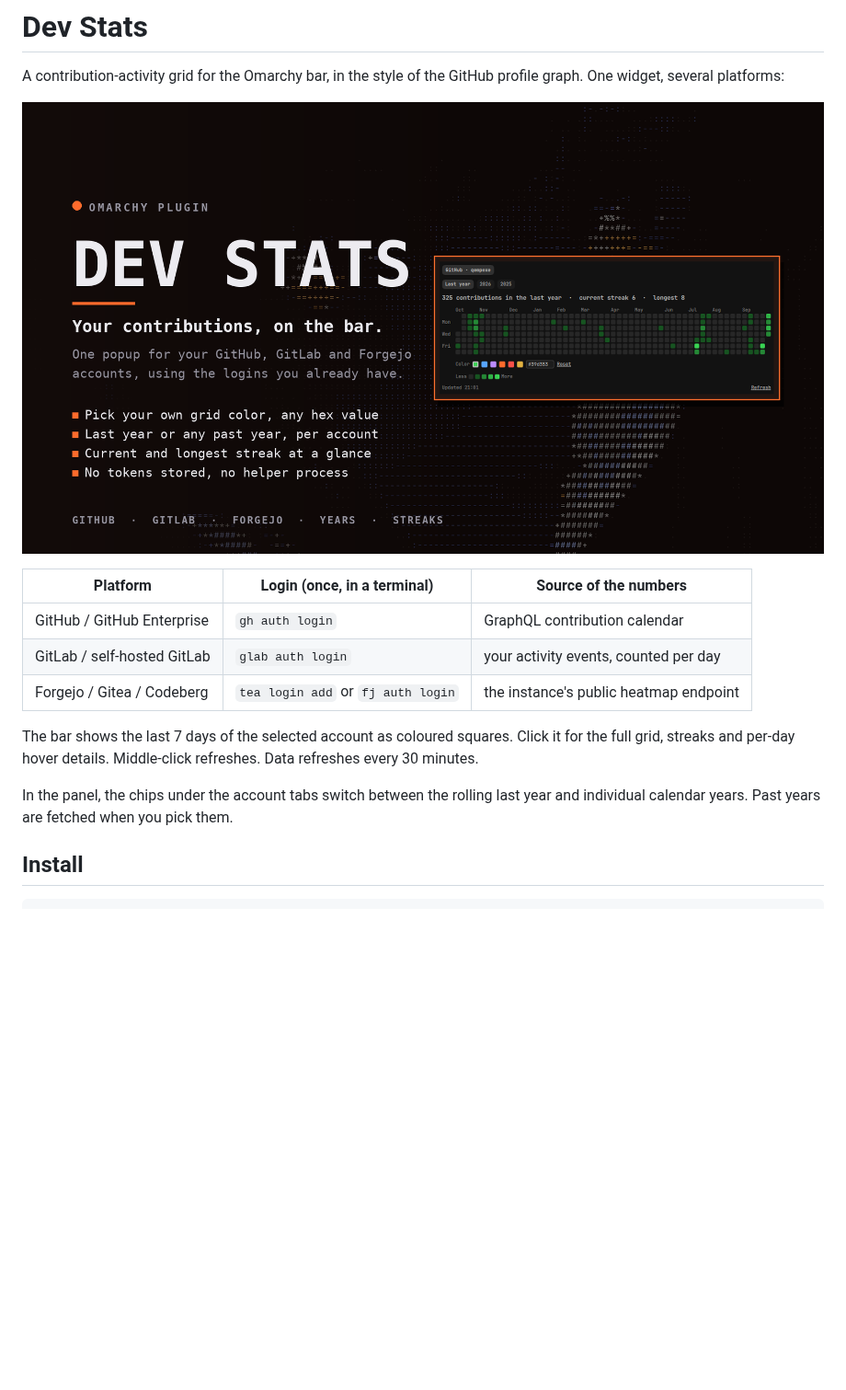
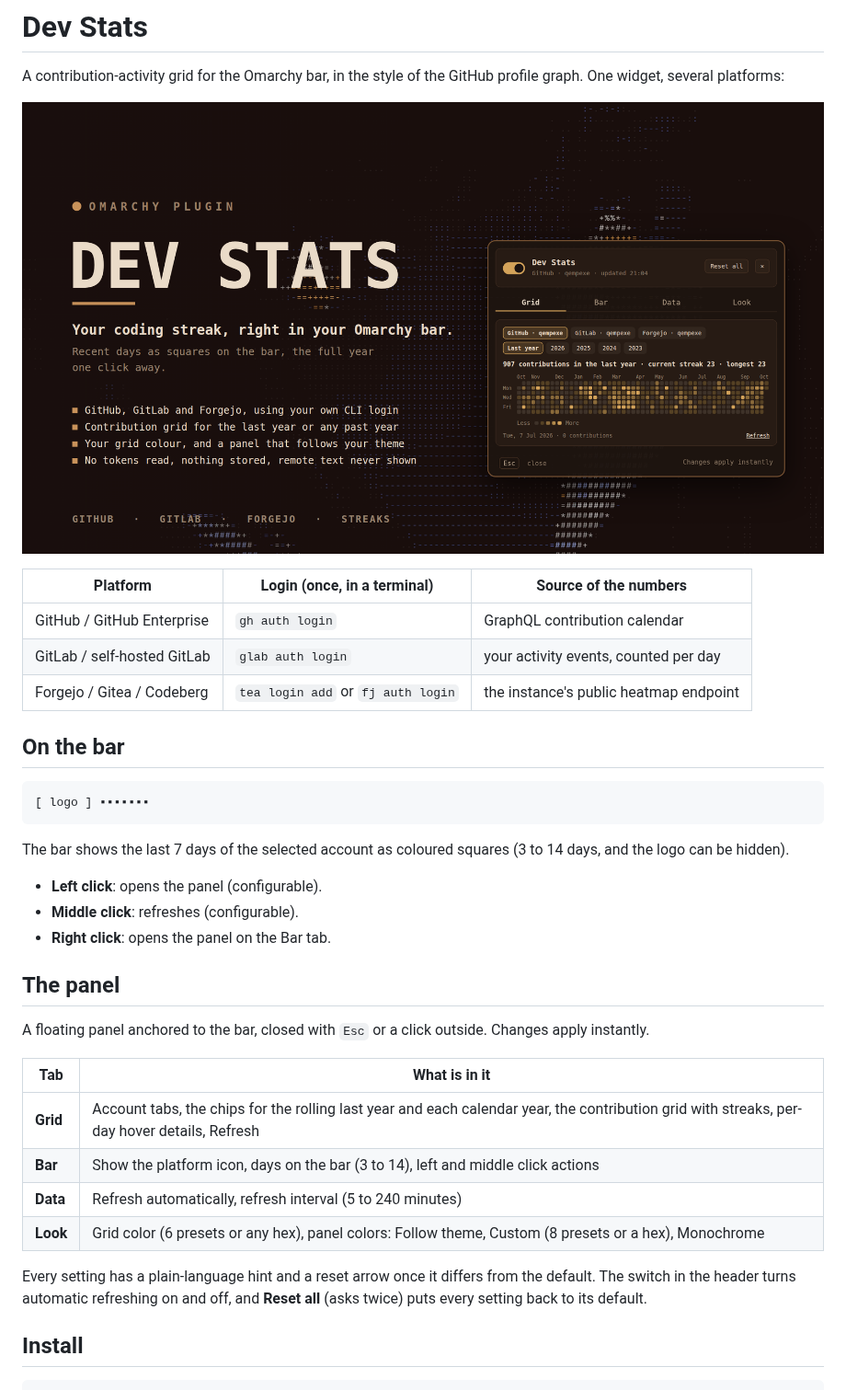
Before and after one commit to qempexe/omarchy-dev-stats, a Markdown page: README.md, the part around one of its changes. Shown at 92% size. GitHub-like rendering; pictures changed too: preview.png; blank space fills up the shorter version.

Commit message:
Dev Stats 1.2.0: restyle the plugin and add new settings

````diff
--- a/README.md
+++ b/README.md
@@ -10,9 +10,30 @@ A contribution-activity grid for the Omarchy bar, in the style of the GitHub pro
 | GitLab / self-hosted GitLab | `glab auth login` | your activity events, counted per day |
 | Forgejo / Gitea / Codeberg | `tea login add` or `fj auth login` | the instance's public heatmap endpoint |
 
-The bar shows the last 7 days of the selected account as coloured squares. Click it for the full grid, streaks and per-day hover details. Middle-click refreshes. Data refreshes every 30 minutes.
+## On the bar
 
-In the panel, the chips under the account tabs switch between the rolling last year and individual calendar years. Past years are fetched when you pick them.
+```text
+[ logo ] ▪▪▪▪▪▪▪
+```
+
+The bar shows the last 7 days of the selected account as coloured squares (3 to 14 days, and the logo can be hidden).
+
+- **Left click**: opens the panel (configurable).
+- **Middle click**: refreshes (configurable).
+- **Right click**: opens the panel on the Bar tab.
+
+## The panel
+
+A floating panel anchored to the bar, closed with `Esc` or a click outside. Changes apply instantly.
+
+| Tab | What is in it |
+| --- | --- |
+| **Grid** | Account tabs, the chips for the rolling last year and each calendar year, the contribution grid with streaks, per-day hover details, Refresh |
+| **Bar** | Show the platform icon, days on the bar (3 to 14), left and middle click actions |
+| **Data** | Refresh automatically, refresh interval (5 to 240 minutes) |
+| **Look** | Grid color (6 presets or any hex), panel colors: Follow theme, Custom (8 presets or a hex), Monochrome |
+
+Every setting has a plain-language hint and a reset arrow once it differs from the default. The switch in the header turns automatic refreshing on and off, and **Reset all** (asks twice) puts every setting back to its default.
 
 ## Install
 
````
Also changed, not shown: other parts of README.md (+58 -2 lines), 9 other files.
